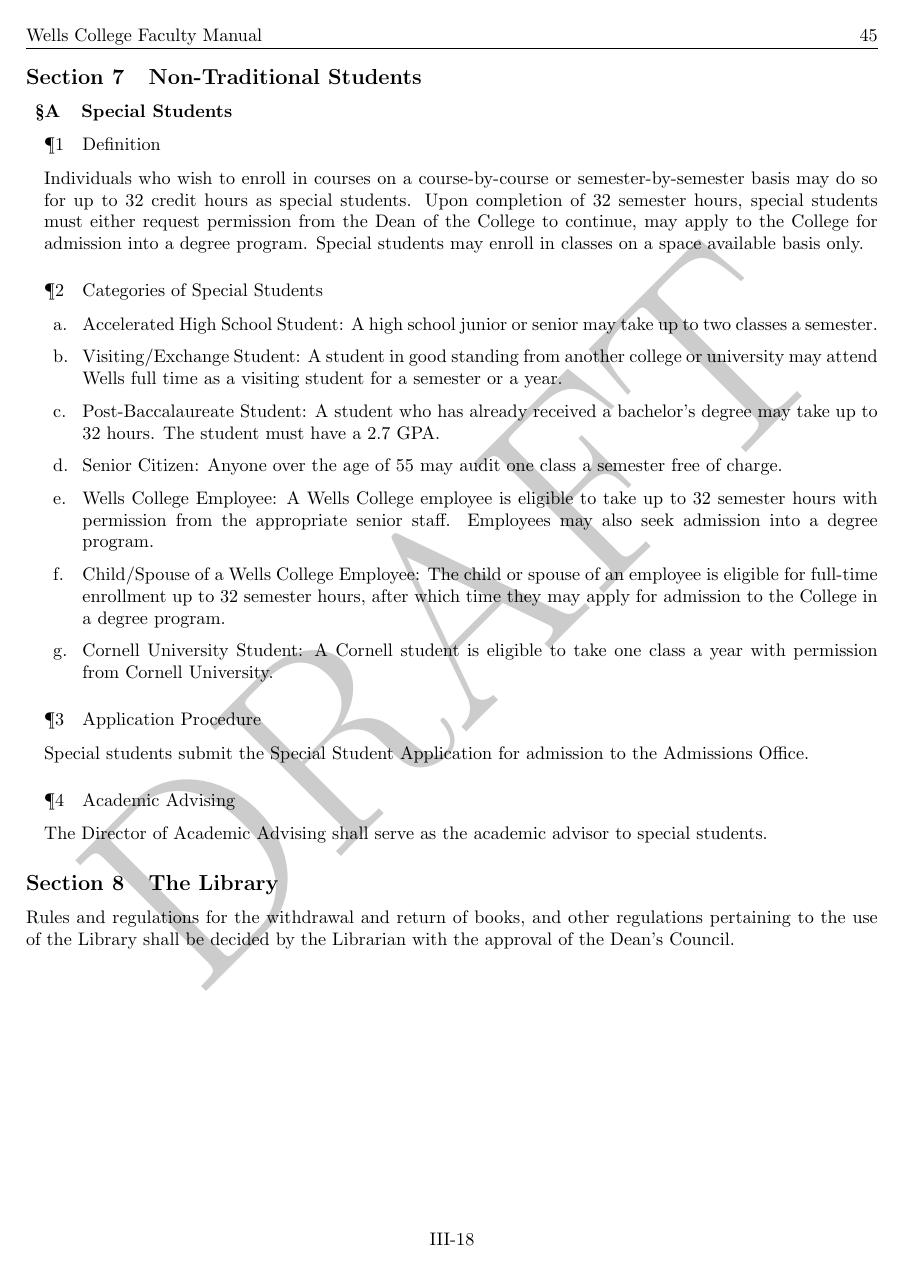
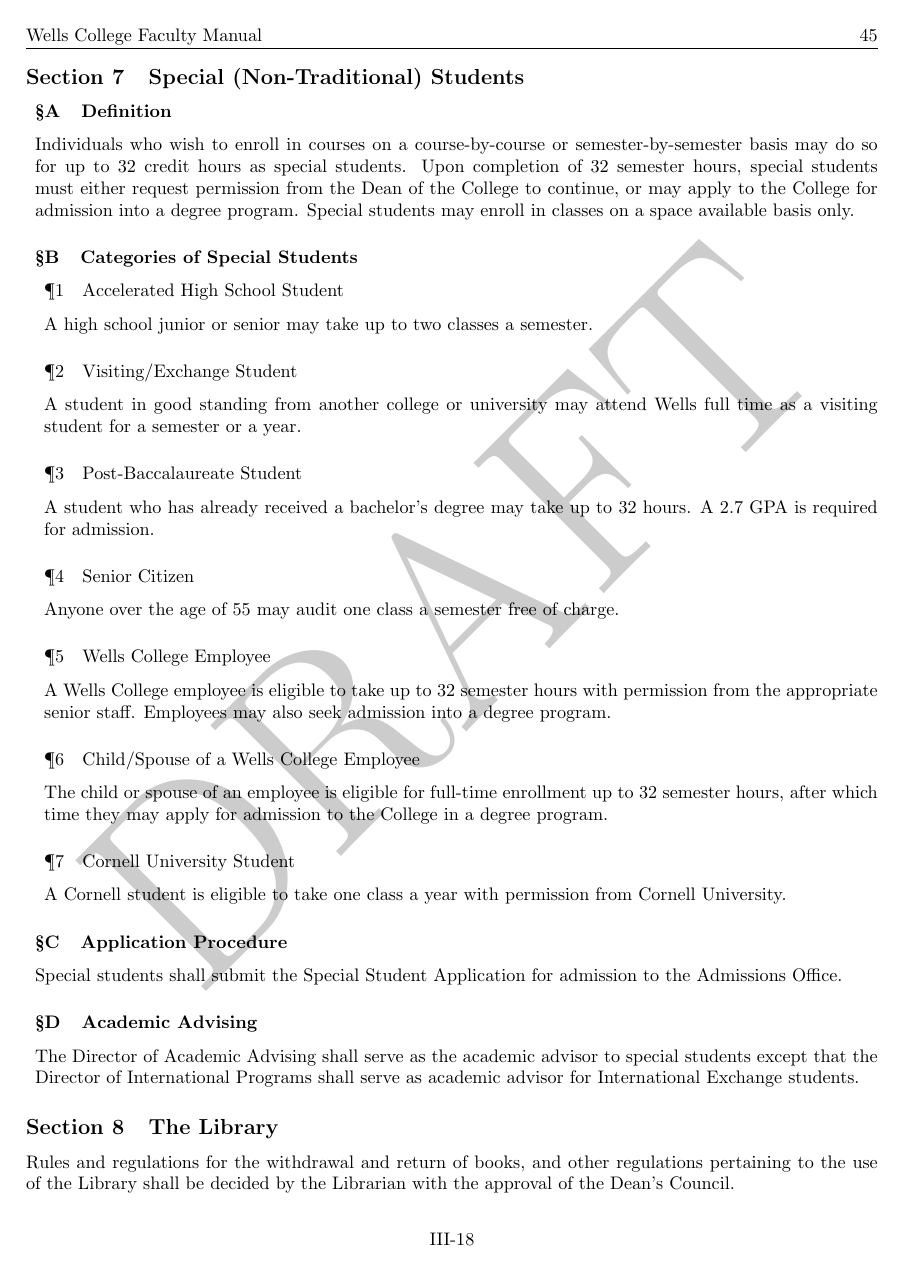
Before and after one commit to b-adams/WCFacSec, a LaTeX document (Manual/Wells_Faculty_Manual.tex): page 45 of 46. Compiled offline with pdfLaTeX.

Commit message:
Updating contents of III.7 (Special Students)

```diff
--- a/Manual/Wells_Faculty_Manual.tex
+++ b/Manual/Wells_Faculty_Manual.tex
@@ -2186,53 +2186,45 @@
 \oldbreak{IX-3}
 
 %ARTICLE X. NON-TRADITIONAL STUDENTS
-\subsection{Non-Traditional Students}\label{sec:NonTraditionalStudents}
-
-
-%Section 2.Special Students
-\subsubsection{Special Students}\label{sub:SpecialStudents}
-
+\subsection{Special (Non-Traditional) Students}\label{sec:NonTraditionalStudents}
 
 %A.
-\paragraph{Definition}
-
-Individuals who wish to enroll in courses on a course-by-course or semester-by-semester basis may do so for up to 32 credit hours as special students. Upon completion of 32 semester hours, special students must either request permission from the Dean of the College to continue,  may apply to the College for admission into a degree program. Special students may enroll in classes on a space available basis only.
+\subsubsection{Definition}
+
+Individuals who wish to enroll in courses on a course-by-course or semester-by-semester basis may do so for up to 32 credit hours as special students. Upon completion of 32 semester hours, special students must either request permission from the Dean of the College to continue, or may apply to the College for admission into a degree program. Special students may enroll in classes on a space available basis only.
 
 %B.
-\paragraph{Categories of Special Students}\label{par:CategoriesOfSpecialStudents}
-
-\begin{enumerate}[label=\itemLevelA,ref=\itemRefA]
+\subsubsection{Categories of Special Students}\label{sub:CategoriesOfSpecialStudents}
 
 %1.
-\item Accelerated High School Student: A high school junior or senior may take up to two classes a semester.
+\paragraph{Accelerated High School Student} A high school junior or senior may take up to two classes a semester.
 %2.
-\item  Visiting/Exchange Student: A student in good standing from another college or university may attend Wells full time as a visiting student for a semester or a year.
+\paragraph{Visiting/Exchange Student} A student in good standing from another college or university may attend Wells full time as a visiting student for a semester or a year.
 %3.
-\item  Post-Baccalaureate Student: A student who has already received a bachelor's degree may take up to 32 hours. The student must have a 2.7 GPA.
+\paragraph{Post-Baccalaureate Student} A student who has already received a bachelor's degree may take up to 32 hours. A 2.7 GPA is required for admission.
 %4.
-\item Senior Citizen: Anyone over the age of 55 may audit one class a semester free of charge.
+\paragraph{Senior Citizen} Anyone over the age of 55 may audit one class a semester free of charge.
 
 \oldbreak{X-1}
 
 %5.
-\item \label{item:employeeClasses} Wells College Employee: A Wells College employee is eligible to take up to 32 semester hours with permission from the appropriate senior staff. Employees may also seek admission into a degree program.
+\paragraph{Wells College Employee}\label{par:employeeClasses} A Wells College employee is eligible to take up to 32 semester hours with permission from the appropriate senior staff. Employees may also seek admission into a degree program.
 
 %6.
-\item \label{item:spouseClasses} Child/Spouse of a Wells College Employee: The child or spouse of an employee is eligible for full-time enrollment up to 32 semester hours, after which time they may apply for admission to the College in a degree program.
+\paragraph{Child/Spouse of a Wells College Employee}\label{par:spouseClasses} The child or spouse of an employee is eligible for full-time enrollment up to 32 semester hours, after which time they may apply for admission to the College in a degree program.
 
 %7.
-\item Cornell University Student: A Cornell student is eligible to take one class a year with permission from Cornell University.
-\end{enumerate}
+\paragraph{Cornell University Student} A Cornell student is eligible to take one class a year with permission from Cornell University.
 
 %B.
-\paragraph{Application Procedure}
-
-Special students submit the Special Student Application for admission to the Admissions Office.
+\subsubsection{Application Procedure}
+
+Special students shall submit the Special Student Application for admission to the Admissions Office.
 
 %C.
-\paragraph{Academic Advising}
-
-The Director of Academic Advising shall serve as the academic advisor to special students.
+\subsubsection{Academic Advising}
+
+The Director of Academic Advising shall serve as the academic advisor to special students except that the Director of International Programs shall serve as academic advisor for International Exchange students.
 
 \oldbreak{X-2}
 
```
Also changed, not shown: Manual/Wells_Faculty_Manual.tex (2 more changed lines).
